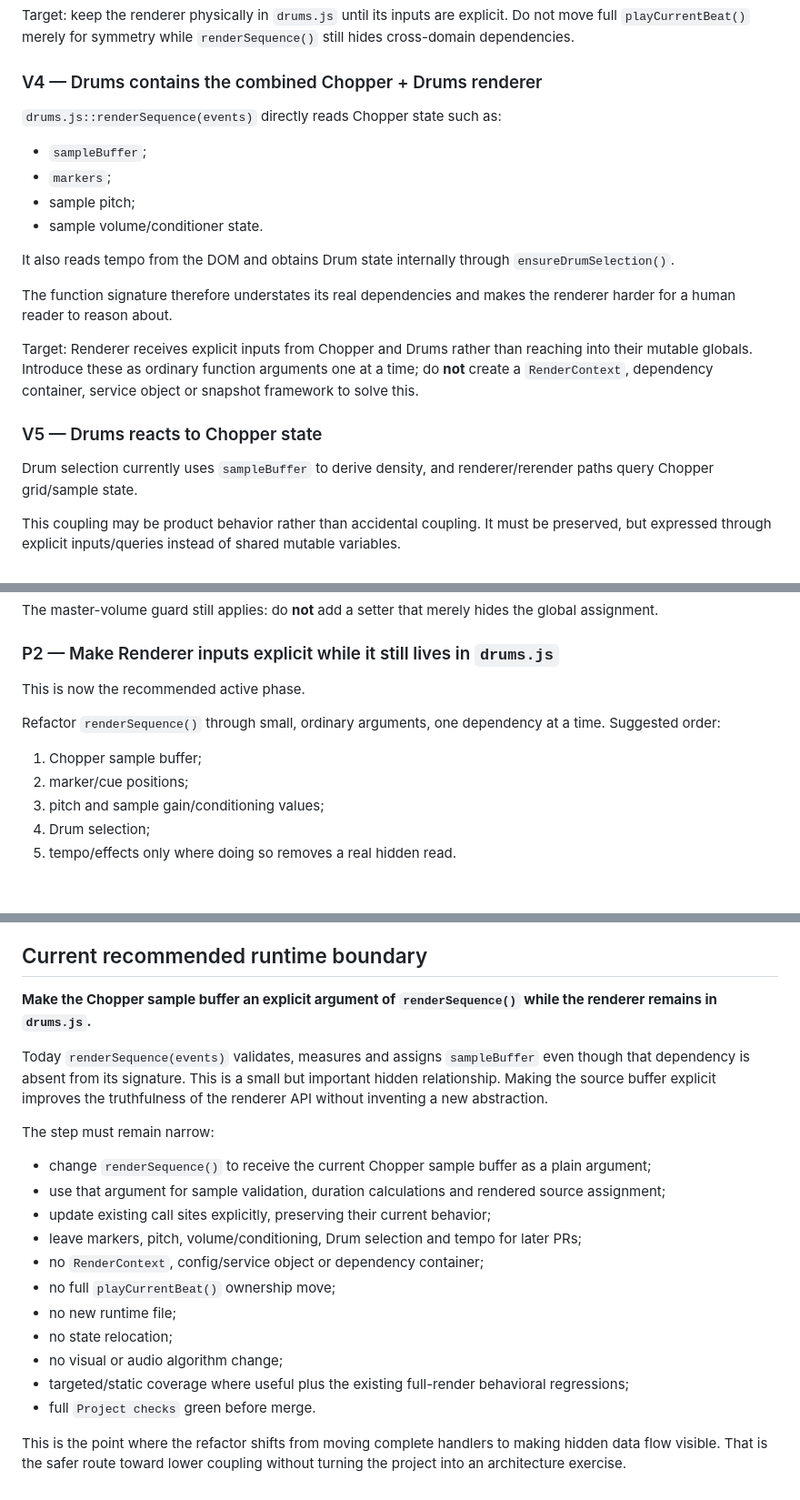
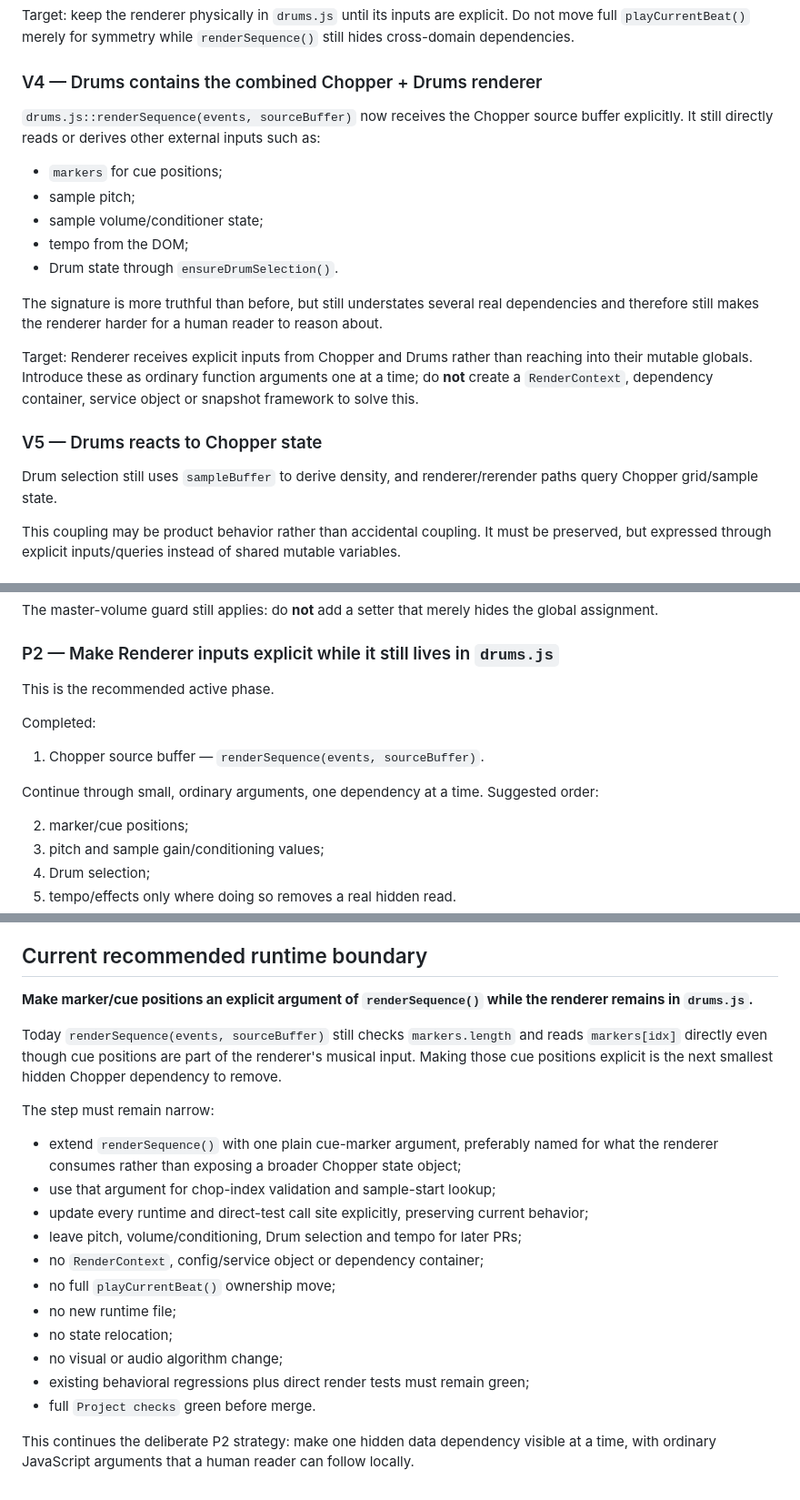
Before and after one commit to ASCK666/Looper666, a Markdown page: docs/STATE_DEPENDENCY_MAP.md, 3 parts joined by grey strips. Shown at 91% size. GitHub-like rendering; blank space fills up the shorter version.

Commit message:
refresh architecture map after explicit renderer buffer

```diff
--- a/docs/STATE_DEPENDENCY_MAP.md
+++ b/docs/STATE_DEPENDENCY_MAP.md
@@ -154,22 +159,21 @@ Target: keep the renderer physically in `drums.js` until its inputs are explicit
 
 ### V4 — Drums contains the combined Chopper + Drums renderer
 
-`drums.js::renderSequence(events)` directly reads Chopper state such as:
+`drums.js::renderSequence(events, sourceBuffer)` now receives the Chopper source buffer explicitly. It still directly reads or derives other external inputs such as:
 
-- `sampleBuffer`;
-- `markers`;
+- `markers` for cue positions;
 - sample pitch;
-- sample volume/conditioner state.
+- sample volume/conditioner state;
+- tempo from the DOM;
+- Drum state through `ensureDrumSelection()`.
 
-It also reads tempo from the DOM and obtains Drum state internally through `ensureDrumSelection()`.
-
-The function signature therefore understates its real dependencies and makes the renderer harder for a human reader to reason about.
+The signature is more truthful than before, but still understates several real dependencies and therefore still makes the renderer harder for a human reader to reason about.
 
 Target: Renderer receives explicit inputs from Chopper and Drums rather than reaching into their mutable globals. Introduce these as ordinary function arguments one at a time; do **not** create a `RenderContext`, dependency container, service object or snapshot framework to solve this.
 
 ### V5 — Drums reacts to Chopper state
 
-Drum selection currently uses `sampleBuffer` to derive density, and renderer/rerender paths query Chopper grid/sample state.
+Drum selection still uses `sampleBuffer` to derive density, and renderer/rerender paths query Chopper grid/sample state.
 
 This coupling may be product behavior rather than accidental coupling. It must be preserved, but expressed through explicit inputs/queries instead of shared mutable variables.
 
@@ -212,11 +216,14 @@ The master-volume guard still applies: do **not** add a setter that merely hides
 
 ### P2 — Make Renderer inputs explicit while it still lives in `drums.js`
 
-This is now the recommended active phase.
+This is the recommended active phase.
 
-Refactor `renderSequence()` through small, ordinary arguments, one dependency at a time. Suggested order:
+Completed:
 
-1. Chopper sample buffer;
+1. Chopper source buffer — `renderSequence(events, sourceBuffer)`.
+
+Continue through small, ordinary arguments, one dependency at a time. Suggested order:
+
 2. marker/cue positions;
 3. pitch and sample gain/conditioning values;
 4. Drum selection;
@@ -268,22 +275,22 @@ A useful human-readability test is also required: after a PR, a reader should be
 
 ## Current recommended runtime boundary
 
-**Make the Chopper sample buffer an explicit argument of `renderSequence()` while the renderer remains in `drums.js`.**
+**Make marker/cue positions an explicit argument of `renderSequence()` while the renderer remains in `drums.js`.**
 
-Today `renderSequence(events)` validates, measures and assigns `sampleBuffer` even though that dependency is absent from its signature. This is a small but important hidden relationship. Making the source buffer explicit improves the truthfulness of the renderer API without inventing a new abstraction.
+Today `renderSequence(events, sourceBuffer)` still checks `markers.length` and reads `markers[idx]` directly even though cue positions are part of the renderer's musical input. Making those cue positions explicit is the next smallest hidden Chopper dependency to remove.
 
 The step must remain narrow:
 
-- change `renderSequence()` to receive the current Chopper sample buffer as a plain argument;
-- use that argument for sample validation, duration calculations and rendered source assignment;
-- update existing call sites explicitly, preserving their current behavior;
-- leave markers, pitch, volume/conditioning, Drum selection and tempo for later PRs;
+- extend `renderSequence()` with one plain cue-marker argument, preferably named for what the renderer consumes rather than exposing a broader Chopper state object;
+- use that argument for chop-index validation and sample-start lookup;
+- update every runtime and direct-test call site explicitly, preserving current behavior;
+- leave pitch, volume/conditioning, Drum selection and tempo for later PRs;
 - no `RenderContext`, config/service object or dependency container;
 - no full `playCurrentBeat()` ownership move;
 - no new runtime file;
 - no state relocation;
 - no visual or audio algorithm change;
-- targeted/static coverage where useful plus the existing full-render behavioral regressions;
+- existing behavioral regressions plus direct render tests must remain green;
 - full `Project checks` green before merge.
 
-This is the point where the refactor shifts from moving complete handlers to making hidden data flow visible. That is the safer route toward lower coupling without turning the project into an architecture exercise.
+This continues the deliberate P2 strategy: make one hidden data dependency visible at a time, with ordinary JavaScript arguments that a human reader can follow locally.
```
Also changed, not shown: other parts of docs/STATE_DEPENDENCY_MAP.md (+14 -9 lines).
